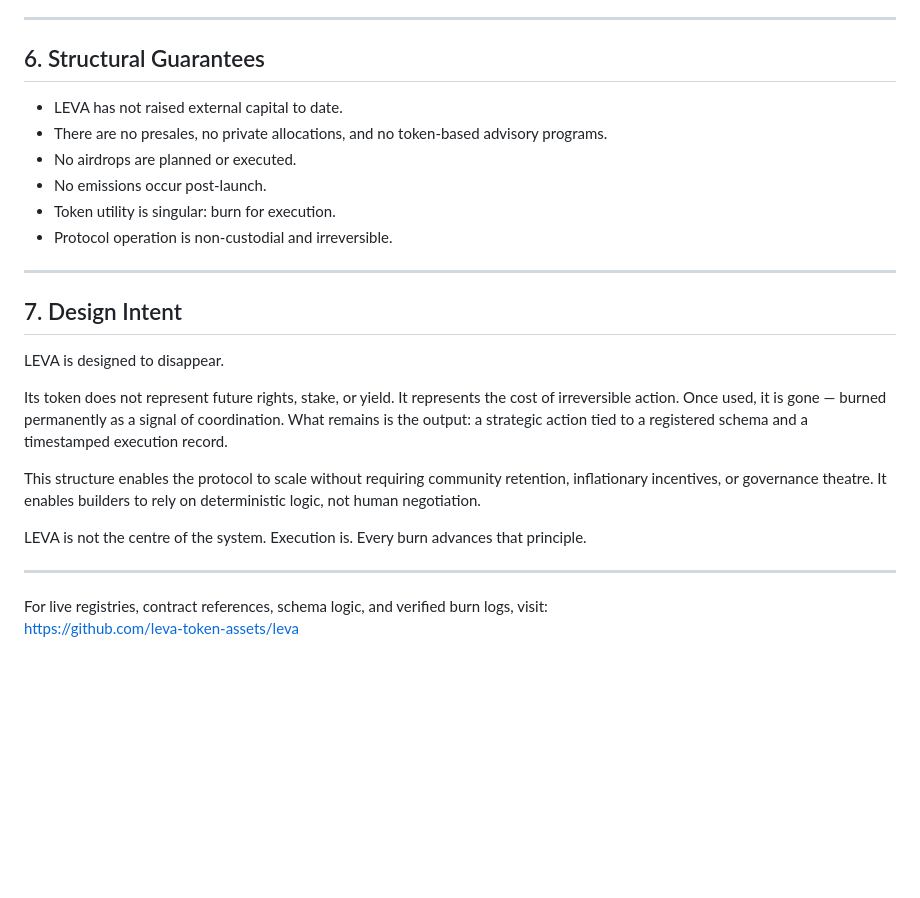
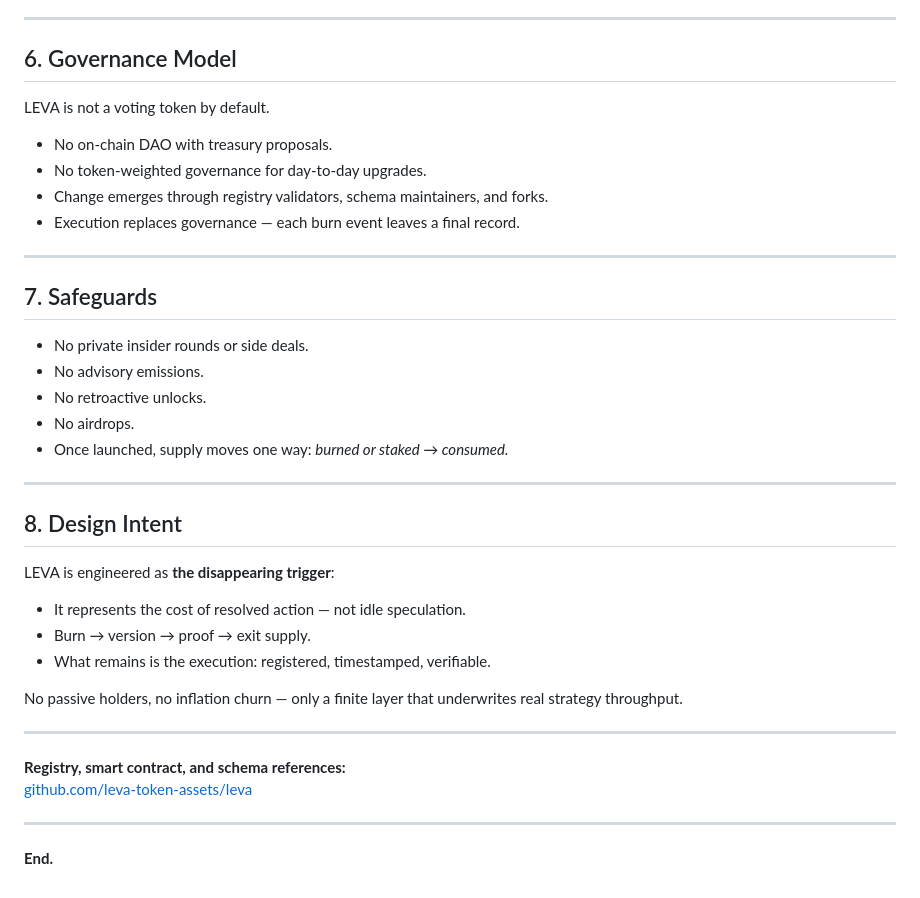
Before and after one commit to leva-token-assets/leva, a Markdown page: tokenomics/token_model.md, the part around the change printed below. Rendered like a GitHub page; blank space fills up the shorter version.

```diff
--- a/tokenomics/token_model.md
+++ b/tokenomics/token_model.md
@@ -63,28 +68,40 @@ In this sense, LEVA is anti-fragile. It requires no DAO, no multisig, and no gov
 
 ---
 
-## 6. Structural Guarantees
+## 6. Governance Model
 
-- LEVA has not raised external capital to date.
-- There are no presales, no private allocations, and no token-based advisory programs.
-- No airdrops are planned or executed.
-- No emissions occur post-launch.
-- Token utility is singular: burn for execution.
-- Protocol operation is non-custodial and irreversible.
+LEVA is not a voting token by default.
+- No on-chain DAO with treasury proposals.
+- No token-weighted governance for day-to-day upgrades.
+- Change emerges through registry validators, schema maintainers, and forks.
+- Execution replaces governance — each burn event leaves a final record.
 
 ---
 
-## 7. Design Intent
+## 7. Safeguards
 
-LEVA is designed to disappear.
-
-Its token does not represent future rights, stake, or yield. It represents the cost of irreversible action. Once used, it is gone — burned permanently as a signal of coordination. What remains is the output: a strategic action tied to a registered schema and a timestamped execution record.
-
-This structure enables the protocol to scale without requiring community retention, inflationary incentives, or governance theatre. It enables builders to rely on deterministic logic, not human negotiation.
-
-LEVA is not the centre of the system. Execution is. Every burn advances that principle.
+- No private insider rounds or side deals.
+- No advisory emissions.
+- No retroactive unlocks.
+- No airdrops.
+- Once launched, supply moves one way: *burned or staked → consumed.*
 
 ---
 
-For live registries, contract references, schema logic, and verified burn logs, visit:
-https://github.com/leva-token-assets/leva
+## 8. Design Intent
+
+LEVA is engineered as **the disappearing trigger**:
+- It represents the cost of resolved action — not idle speculation.
+- Burn → version → proof → exit supply.
+- What remains is the execution: registered, timestamped, verifiable.
+
+No passive holders, no inflation churn — only a finite layer that underwrites real strategy throughput.
+
+---
+
+**Registry, smart contract, and schema references:**
+[github.com/leva-token-assets/leva](https://github.com/leva-token-assets/leva)
+
+---
+
+**End.**
```
Also changed, not shown: other parts of tokenomics/token_model.md (+37 -32 lines).
